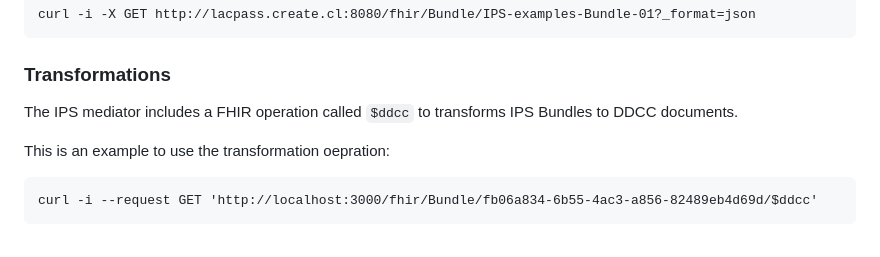
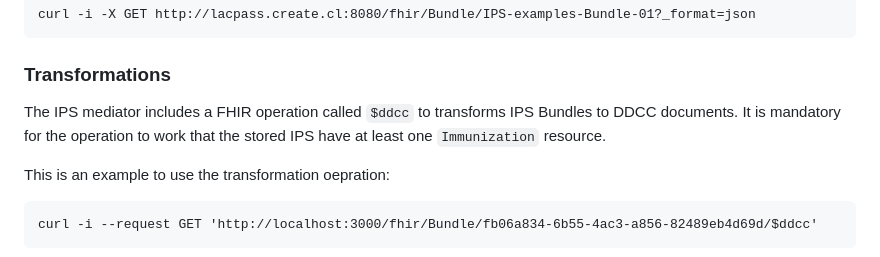
Before and after one commit to RACSEL/IPS-national-backend, a Markdown page: README.md, the part around the change. Rendered like a GitHub page.

Commit message:
add transformation module

```diff
--- a/README.md
+++ b/README.md
@@ -111,7 +111,7 @@ Example command:
 
 ### Transformations
 
-The IPS mediator includes a FHIR operation called `$ddcc` to transforms IPS Bundles to DDCC documents.
+The IPS mediator includes a FHIR operation called `$ddcc` to transforms IPS Bundles to DDCC documents. It is mandatory for the operation to work that the stored IPS have at least one `Immunization` resource.
 
 This is an example to use the transformation oepration:
 
```
